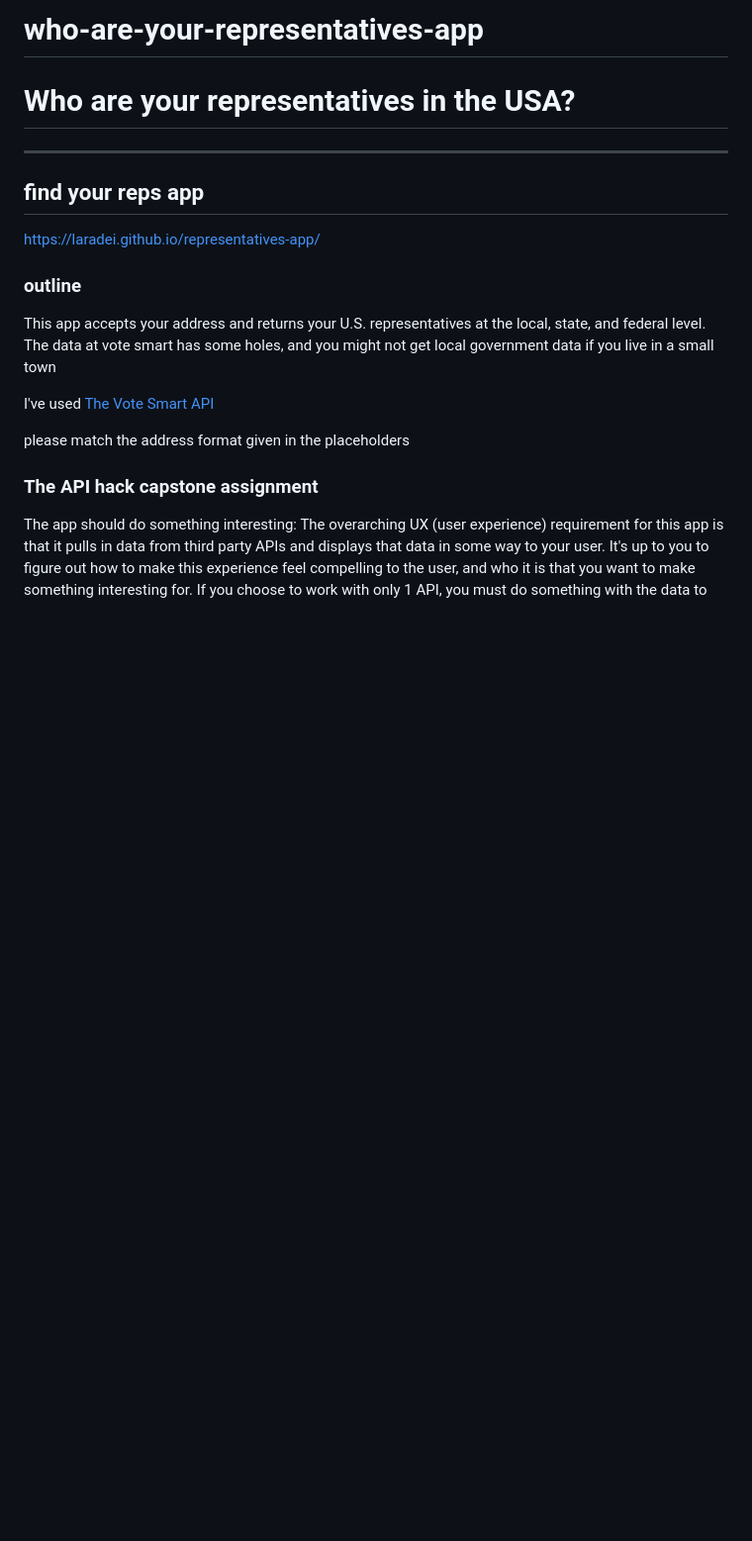
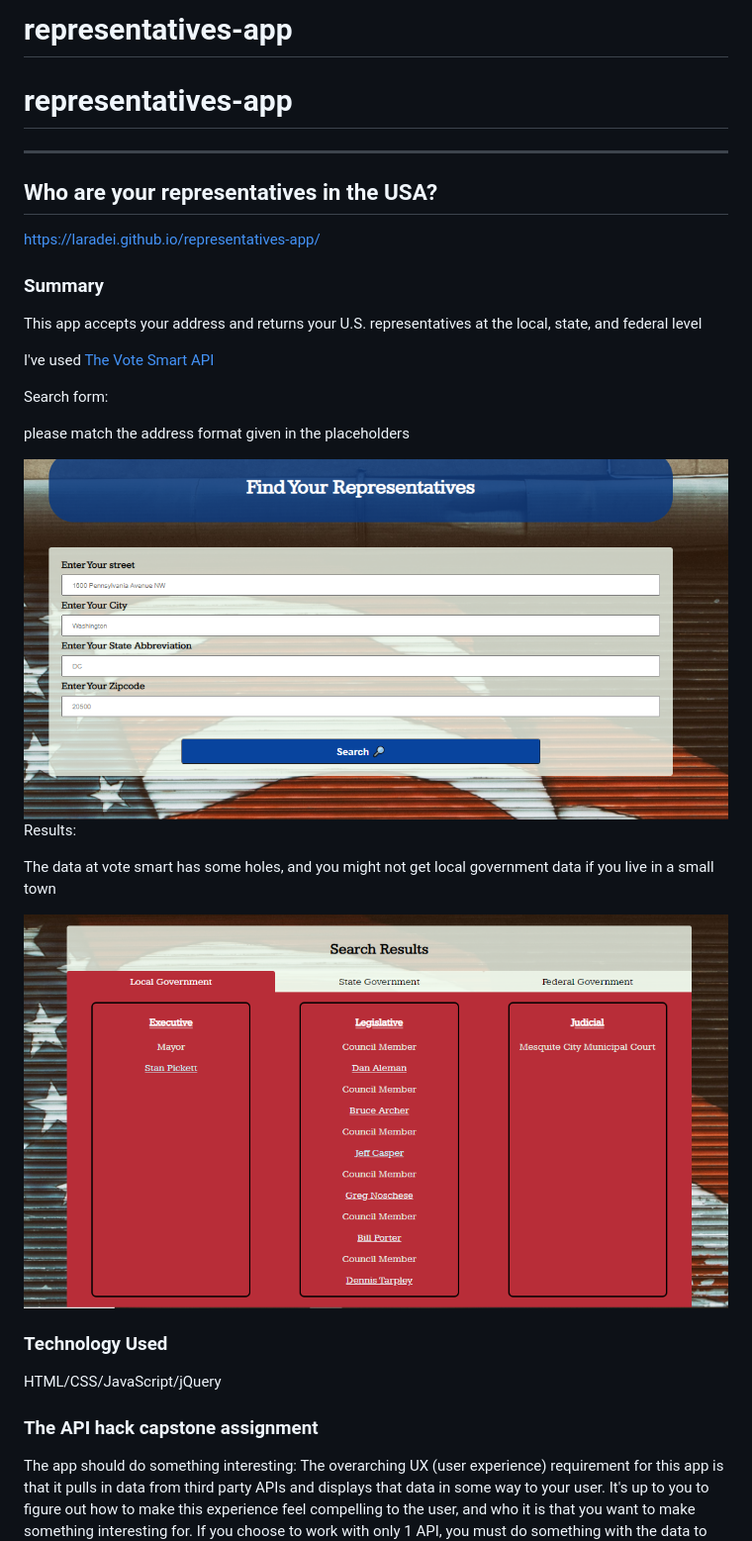
Before and after one commit to LaraDei/representatives-app, a Markdown page: README.md, the part around the change. Shown: that part at 99% size. Rendered like a GitHub page; pictures changed too: images/results.PNG (added), images/search.PNG (added); blank space fills up the shorter version.

Commit message:
img to readme, style change

```diff
--- a/README.md
+++ b/README.md
@@ -1,18 +1,27 @@
-# who-are-your-representatives-app
+# representatives-app
 
-<h1>Who are your representatives in the USA?</h1>
+<h1>representatives-app</h1>
 <hr>
-<h2>find your reps app</h2>
+<h2>Who are your representatives in the USA?</h2>
 
 <a id="representatives-app" href="https://laradei.github.io/representatives-app/">https://laradei.github.io/representatives-app/</a>
 
-<h3>outline</h3>
-<p>This app accepts your address and returns your U.S. representatives at the local, state, and federal level. The data at vote smart has some holes, and you might not get local government data if you live in a small town </p>
+<h3>Summary</h3>
+<p>This app accepts your address and returns your U.S. representatives at the local, state, and federal level </p>
 
 <p>I've used <a href="https://votesmart.org/share/api#.X3vnxmhKiM9">The Vote Smart API</a></p>
 
+<p>Search form:</p>
 <p>please match the address format given in the placeholders</p>
+<img src="images/search.PNG" alt="search-page" style="max-width:100%;">
 
+<p>Results:</p>
+<p>The data at vote smart has some holes, and you might not get local government data if you live in a small town</p>
+<img src="images/results.PNG" alt="results-page" style="max-width:100%;">
+
+
+<h3>Technology Used</h3>
+<p>HTML/CSS/JavaScript/jQuery</p>
 
 
 <h3>The API hack capstone assignment</h3>
```
Also changed, not shown: 2 other files.
